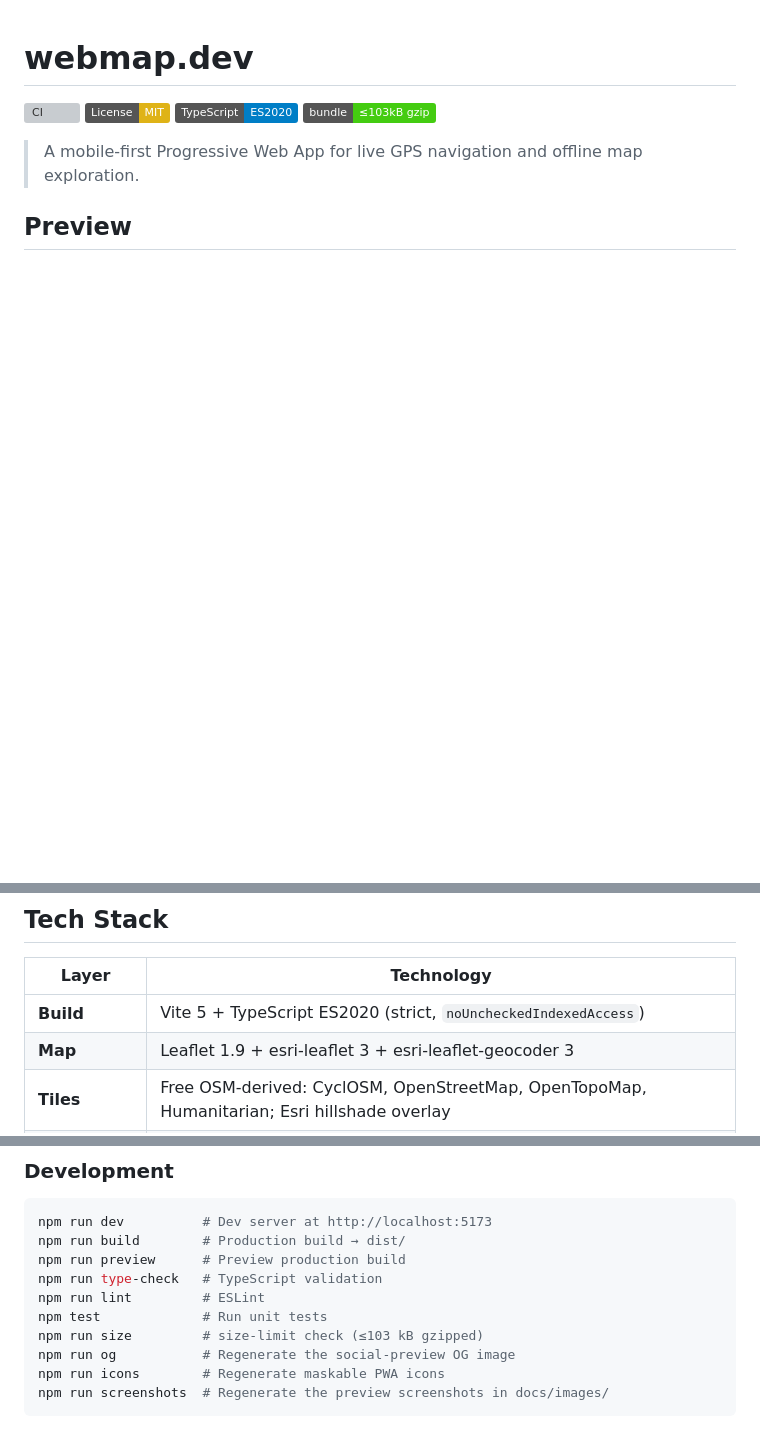
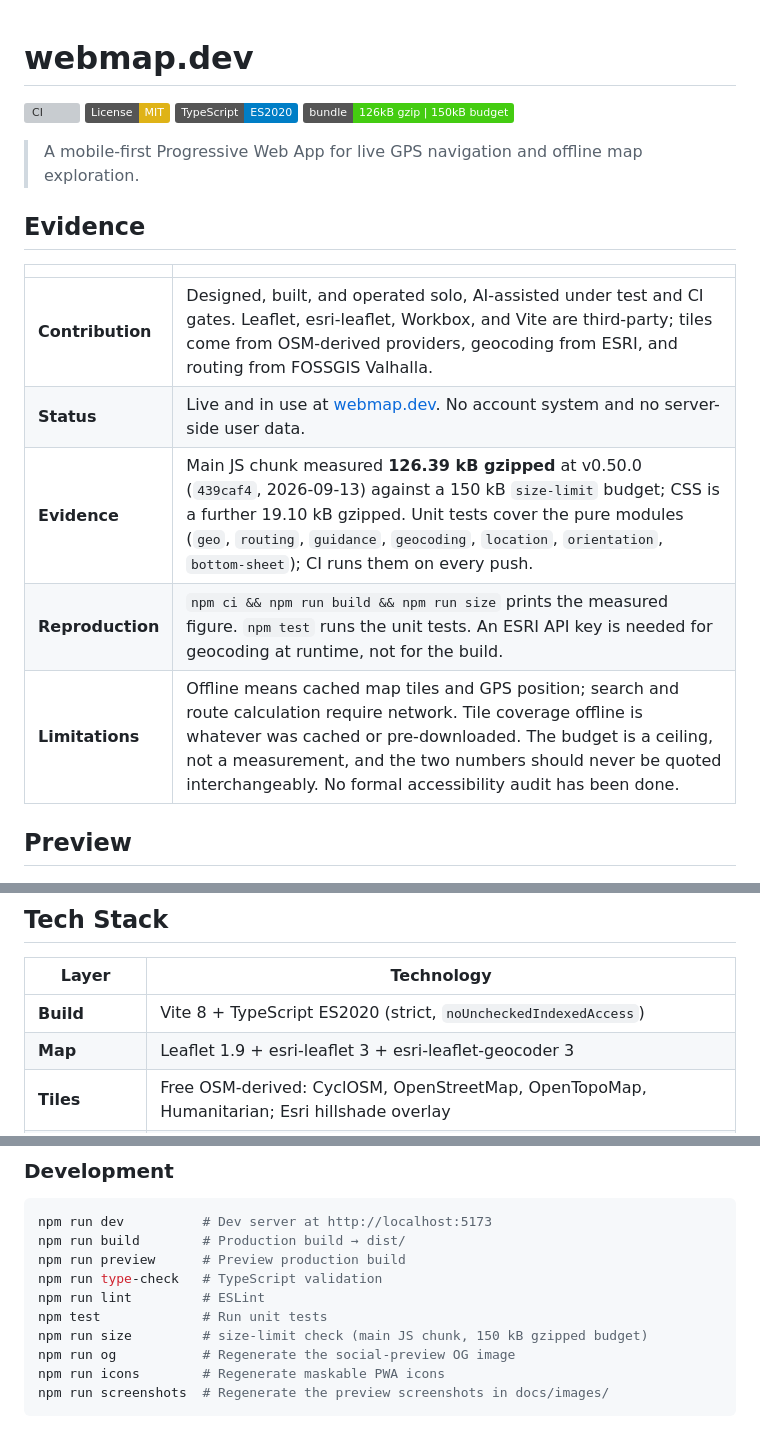
Before and after one commit to jasoneplumb/webmap.dev, a Markdown page: README.md, 3 parts joined by grey strips. Drawn GitHub-style; badges without logos; blank space fills up the shorter version; grey boxes are pictures that could not be loaded.

Commit message:
Replace the stale bundle-size claim with a measurement, and fix the Vite version
The README badge and four doc references advertised ≤103 kB gzipped against a
package.json budget of 150 kB — a figure that was both stale and conflated a
ceiling with a measurement. A clean build at v0.50.0 measures 126.39 kB
gzipped for the main JS chunk, with CSS a further 19.10 kB; the docs now name
the measured value, its revision and date, and keep the budget distinct.

The README also said Vite 5 while package.json declares ^8.2.2.

Adds an evidence block covering contribution, status, reproduction, and the
boundary between offline map use and network-dependent search and routing.

Co-Authored-By: Claude Opus 5 <noreply@anthropic.com>

```diff
--- a/README.md
+++ b/README.md
@@ -3,9 +3,19 @@
 [![CI](https://github.com/jasoneplumb/webmap.dev/actions/workflows/ci.yml/badge.svg)](https://github.com/jasoneplumb/webmap.dev/actions/workflows/ci.yml)
 [![License: MIT](https://img.shields.io/badge/License-MIT-yellow.svg)](https://opensource.org/licenses/MIT)
 ![TypeScript](https://img.shields.io/badge/TypeScript-ES2020-blue)
-![Bundle Size](https://img.shields.io/badge/bundle-%E2%89%A4103kB_gzip-brightgreen)
+![Bundle Size](https://img.shields.io/badge/bundle-126kB_gzip_%7C_150kB_budget-brightgreen)
 
 > A mobile-first Progressive Web App for live GPS navigation and offline map exploration.
+
+## Evidence
+
+| | |
+| --- | --- |
+| **Contribution** | Designed, built, and operated solo, AI-assisted under test and CI gates. Leaflet, esri-leaflet, Workbox, and Vite are third-party; tiles come from OSM-derived providers, geocoding from ESRI, and routing from FOSSGIS Valhalla. |
+| **Status** | Live and in use at [webmap.dev](https://www.webmap.dev). No account system and no server-side user data. |
+| **Evidence** | Main JS chunk measured **126.39 kB gzipped** at v0.50.0 (`439caf4`, 2026-09-13) against a 150 kB `size-limit` budget; CSS is a further 19.10 kB gzipped. Unit tests cover the pure modules (`geo`, `routing`, `guidance`, `geocoding`, `location`, `orientation`, `bottom-sheet`); CI runs them on every push. |
+| **Reproduction** | `npm ci && npm run build && npm run size` prints the measured figure. `npm test` runs the unit tests. An ESRI API key is needed for geocoding at runtime, not for the build. |
+| **Limitations** | Offline means cached map tiles and GPS position; search and route calculation require network. Tile coverage offline is whatever was cached or pre-downloaded. The budget is a ceiling, not a measurement, and the two numbers should never be quoted interchangeably. No formal accessibility audit has been done. |
 
 ## Preview
 
@@ -53,7 +63,7 @@
 
 | Layer | Technology |
 |-------|------------|
-| **Build** | Vite 5 + TypeScript ES2020 (strict, `noUncheckedIndexedAccess`) |
+| **Build** | Vite 8 + TypeScript ES2020 (strict, `noUncheckedIndexedAccess`) |
 | **Map** | Leaflet 1.9 + esri-leaflet 3 + esri-leaflet-geocoder 3 |
 | **Tiles** | Free OSM-derived: CyclOSM, OpenStreetMap, OpenTopoMap, Humanitarian; Esri hillshade overlay |
 | **Geocoding** | ESRI ArcGIS (forward + reverse) |
@@ -98,7 +108,7 @@ npm run preview      # Preview production build
 npm run type-check   # TypeScript validation
 npm run lint         # ESLint
 npm test             # Run unit tests
-npm run size         # size-limit check (≤103 kB gzipped)
+npm run size         # size-limit check (main JS chunk, 150 kB gzipped budget)
 npm run og           # Regenerate the social-preview OG image
 npm run icons        # Regenerate maskable PWA icons
 npm run screenshots  # Regenerate the preview screenshots in docs/images/
```
Also changed, not shown: docs/deployment.md (+2 -2 lines), docs/development.md (+2 -2 lines).
